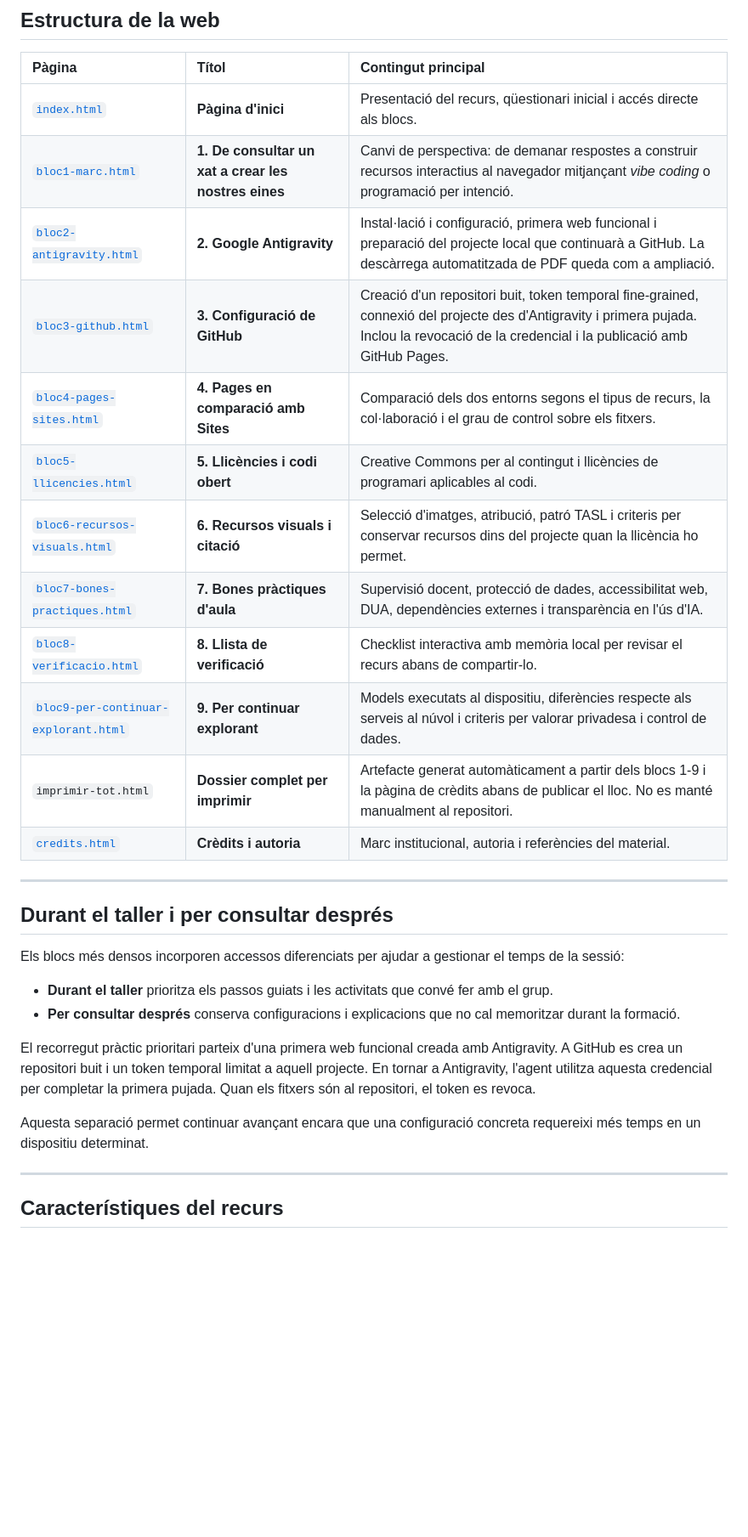
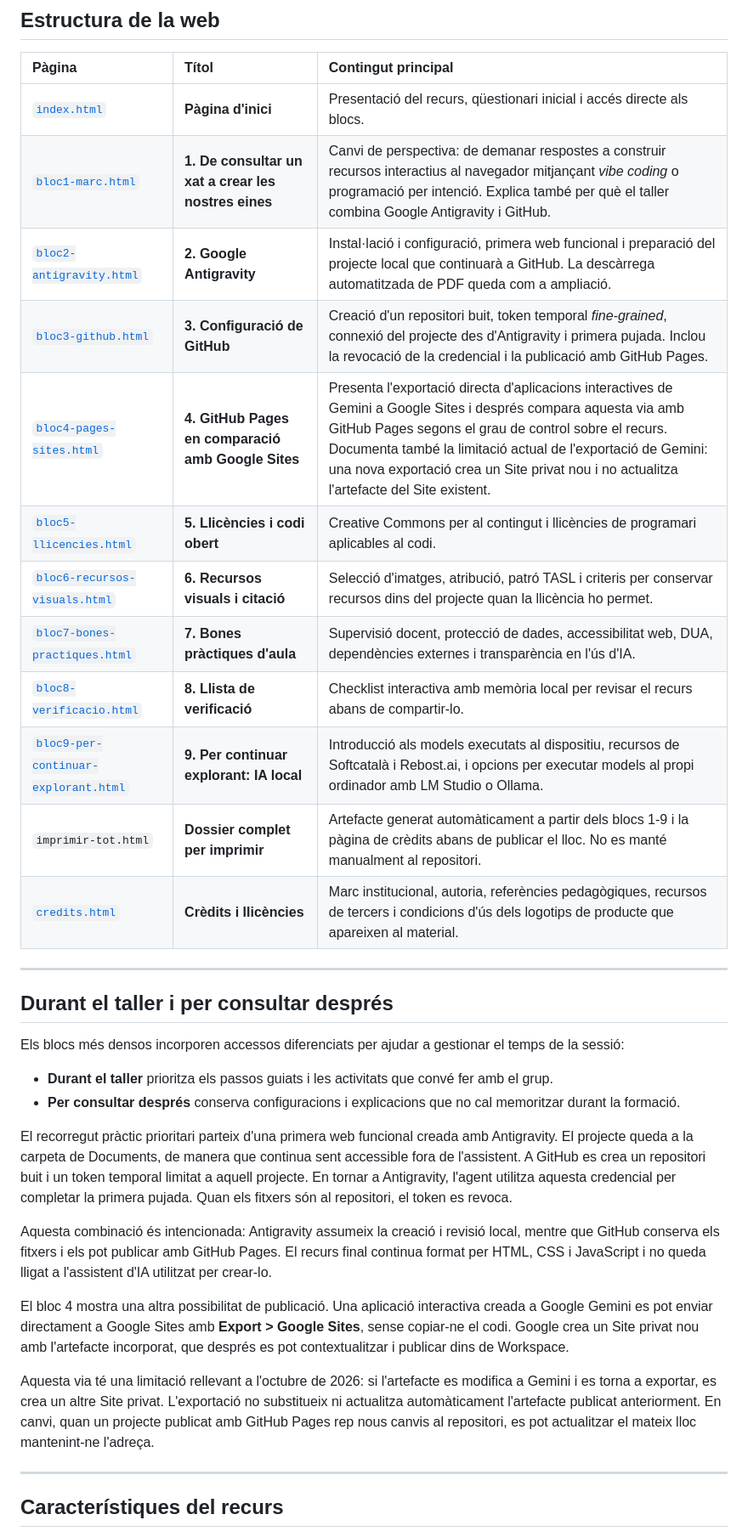
Before and after one commit to miquelangelfuentes/eines-ia-aula, a Markdown page: README.md, the part around one of its changes. Shown at 85% size. Rendered like a GitHub page; blank space fills up the shorter version.

Commit message:
Actualitza el README amb Gemini, Sites, IA local i crèdits

```diff
--- a/README.md
+++ b/README.md
@@ -24,17 +26,17 @@ Les respostes es desen únicament al navegador mitjançant `localStorage` i es p
 | Pàgina | Títol | Contingut principal |
 | :--- | :--- | :--- |
 | [`index.html`](index.html) | **Pàgina d'inici** | Presentació del recurs, qüestionari inicial i accés directe als blocs. |
-| [`bloc1-marc.html`](bloc1-marc.html) | **1. De consultar un xat a crear les nostres eines** | Canvi de perspectiva: de demanar respostes a construir recursos interactius al navegador mitjançant *vibe coding* o programació per intenció. |
+| [`bloc1-marc.html`](bloc1-marc.html) | **1. De consultar un xat a crear les nostres eines** | Canvi de perspectiva: de demanar respostes a construir recursos interactius al navegador mitjançant *vibe coding* o programació per intenció. Explica també per què el taller combina Google Antigravity i GitHub. |
 | [`bloc2-antigravity.html`](bloc2-antigravity.html) | **2. Google Antigravity** | Instal·lació i configuració, primera web funcional i preparació del projecte local que continuarà a GitHub. La descàrrega automatitzada de PDF queda com a ampliació. |
-| [`bloc3-github.html`](bloc3-github.html) | **3. Configuració de GitHub** | Creació d'un repositori buit, token temporal fine-grained, connexió del projecte des d'Antigravity i primera pujada. Inclou la revocació de la credencial i la publicació amb GitHub Pages. |
-| [`bloc4-pages-sites.html`](bloc4-pages-sites.html) | **4. Pages en comparació amb Sites** | Comparació dels dos entorns segons el tipus de recurs, la col·laboració i el grau de control sobre els fitxers. |
+| [`bloc3-github.html`](bloc3-github.html) | **3. Configuració de GitHub** | Creació d'un repositori buit, token temporal *fine-grained*, connexió del projecte des d'Antigravity i primera pujada. Inclou la revocació de la credencial i la publicació amb GitHub Pages. |
+| [`bloc4-pages-sites.html`](bloc4-pages-sites.html) | **4. GitHub Pages en comparació amb Google Sites** | Presenta l'exportació directa d'aplicacions interactives de Gemini a Google Sites i després compara aquesta via amb GitHub Pages segons el grau de control sobre el recurs. Documenta també la limitació actual de l'exportació de Gemini: una nova exportació crea un Site privat nou i no actualitza l'artefacte del Site existent. |
 | [`bloc5-llicencies.html`](bloc5-llicencies.html) | **5. Llicències i codi obert** | Creative Commons per al contingut i llicències de programari aplicables al codi. |
 | [`bloc6-recursos-visuals.html`](bloc6-recursos-visuals.html) | **6. Recursos visuals i citació** | Selecció d'imatges, atribució, patró TASL i criteris per conservar recursos dins del projecte quan la llicència ho permet. |
 | [`bloc7-bones-practiques.html`](bloc7-bones-practiques.html) | **7. Bones pràctiques d'aula** | Supervisió docent, protecció de dades, accessibilitat web, DUA, dependències externes i transparència en l'ús d'IA. |
 | [`bloc8-verificacio.html`](bloc8-verificacio.html) | **8. Llista de verificació** | Checklist interactiva amb memòria local per revisar el recurs abans de compartir-lo. |
-| [`bloc9-per-continuar-explorant.html`](bloc9-per-continuar-explorant.html) | **9. Per continuar explorant** | Models executats al dispositiu, diferències respecte als serveis al núvol i criteris per valorar privadesa i control de dades. |
+| [`bloc9-per-continuar-explorant.html`](bloc9-per-continuar-explorant.html) | **9. Per continuar explorant: IA local** | Introducció als models executats al dispositiu, recursos de Softcatalà i Rebost.ai, i opcions per executar models al propi ordinador amb LM Studio o Ollama. |
 | `imprimir-tot.html` | **Dossier complet per imprimir** | Artefacte generat automàticament a partir dels blocs 1-9 i la pàgina de crèdits abans de publicar el lloc. No es manté manualment al repositori. |
-| [`credits.html`](credits.html) | **Crèdits i autoria** | Marc institucional, autoria i referències del material. |
+| [`credits.html`](credits.html) | **Crèdits i llicències** | Marc institucional, autoria, referències pedagògiques, recursos de tercers i condicions d'ús dels logotips de producte que apareixen al material. |
 
 ---
 
@@ -45,9 +47,13 @@ Els blocs més densos incorporen accessos diferenciats per ajudar a gestionar el
 - **Durant el taller** prioritza els passos guiats i les activitats que convé fer amb el grup.
 - **Per consultar després** conserva configuracions i explicacions que no cal memoritzar durant la formació.
 
-El recorregut pràctic prioritari parteix d'una primera web funcional creada amb Antigravity. A GitHub es crea un repositori buit i un token temporal limitat a aquell projecte. En tornar a Antigravity, l'agent utilitza aquesta credencial per completar la primera pujada. Quan els fitxers són al repositori, el token es revoca.
+El recorregut pràctic prioritari parteix d'una primera web funcional creada amb Antigravity. El projecte queda a la carpeta de Documents, de manera que continua sent accessible fora de l'assistent. A GitHub es crea un repositori buit i un token temporal limitat a aquell projecte. En tornar a Antigravity, l'agent utilitza aquesta credencial per completar la primera pujada. Quan els fitxers són al repositori, el token es revoca.
 
-Aquesta separació permet continuar avançant encara que una configuració concreta requereixi més temps en un dispositiu determinat.
+Aquesta combinació és intencionada: Antigravity assumeix la creació i revisió local, mentre que GitHub conserva els fitxers i els pot publicar amb GitHub Pages. El recurs final continua format per HTML, CSS i JavaScript i no queda lligat a l'assistent d'IA utilitzat per crear-lo.
+
+El bloc 4 mostra una altra possibilitat de publicació. Una aplicació interactiva creada a Google Gemini es pot enviar directament a Google Sites amb **Export > Google Sites**, sense copiar-ne el codi. Google crea un Site privat nou amb l'artefacte incorporat, que després es pot contextualitzar i publicar dins de Workspace.
+
+Aquesta via té una limitació rellevant a l'octubre de 2026: si l'artefacte es modifica a Gemini i es torna a exportar, es crea un altre Site privat. L'exportació no substitueix ni actualitza automàticament l'artefacte publicat anteriorment. En canvi, quan un projecte publicat amb GitHub Pages rep nous canvis al repositori, es pot actualitzar el mateix lloc mantenint-ne l'adreça.
 
 ---
 
```
Also changed, not shown: other parts of README.md (+41 -5 lines).
